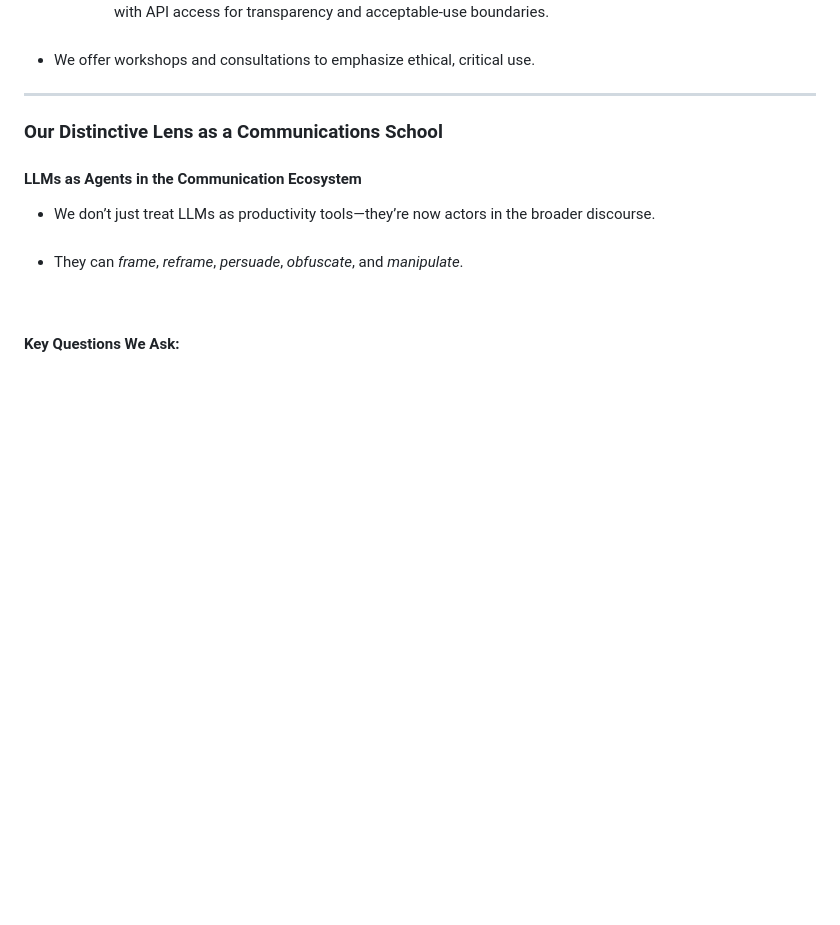
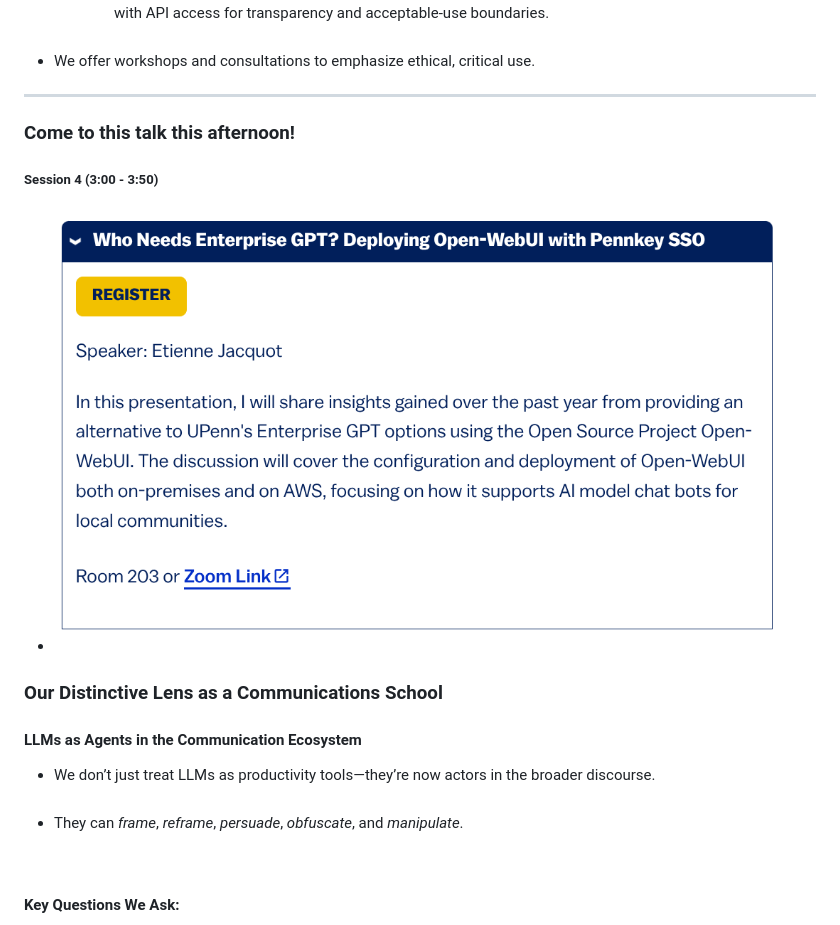
Before and after one commit to mbod/upenn_itstaff_convention_2025, a Markdown page: presentation.md, the part around the change. Rendered like a GitHub page; pictures changed too: img/etienne_talk.png (added); blank space fills up the shorter version.

Commit message:
update slides

```diff
--- a/presentation.md
+++ b/presentation.md
@@ -64,8 +64,18 @@ Etienne Jacquot<br/>
   <br/><br/>
 - We offer workshops and consultations to emphasize ethical, critical use.
 
+---
 
----
+### Come to this talk this afternoon!
+
+##### Session 4 (3:00 - 3:50)
+
+<div>
+	<img src="img/etienne_talk.png" class="center-img"/>
+</div>
+
+
+-
 
 ### Our Distinctive Lens as a Communications School
 
```
